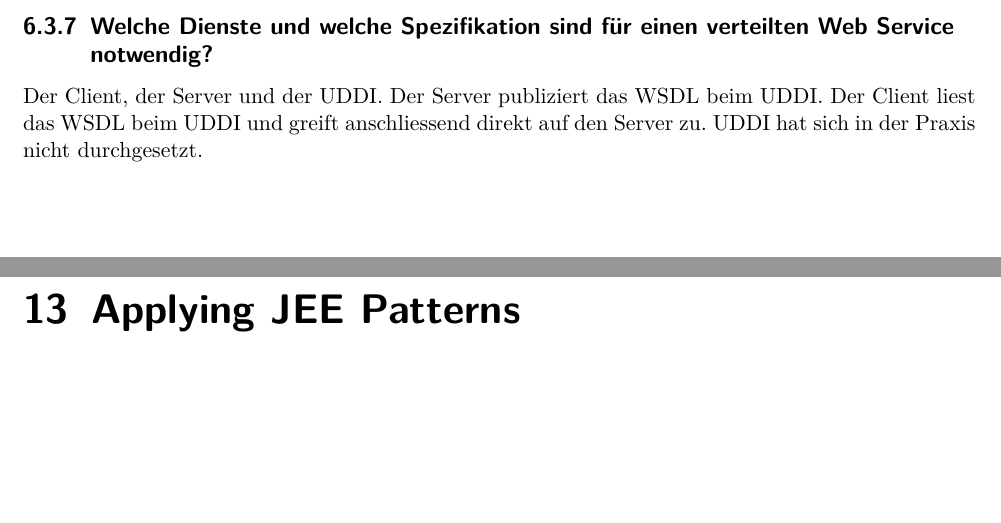
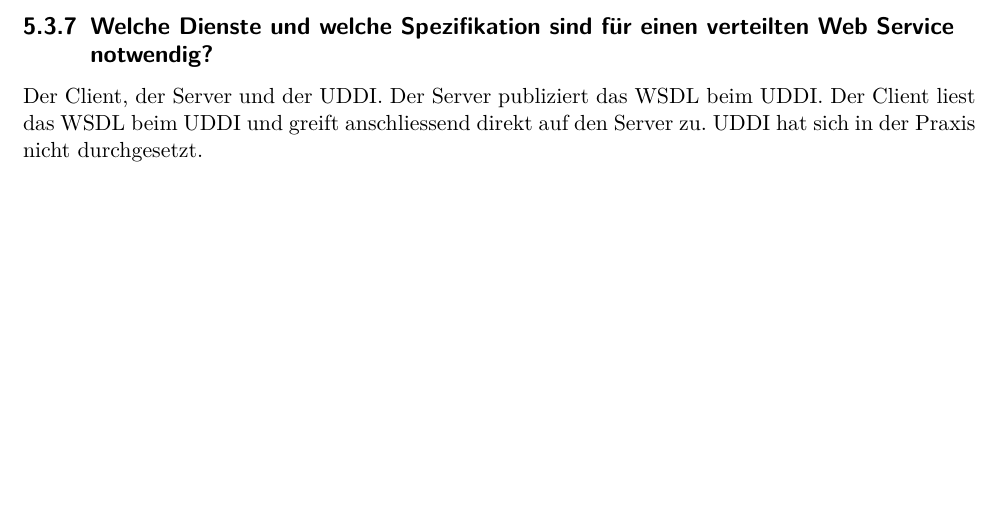
Before and after one commit to studentbox/zusammenfassung-enapp, a LaTeX thesis (Zusammenfassung_ENAPP_15HS.tex, which reads content.tex): two parts of pages 32 and 63 of 70 before the commit and part of page 31 of 68 after it, the two joined at a grey line, cut so that both start at the same text, the shorter picture padded with empty space. Compiled offline with pdfLaTeX.

Commit message:
Queuing ist in messaging, jee patterns ist in web-tier

```diff
--- a/content.tex
+++ b/content.tex
@@ -5,8 +5,6 @@
 \input{cdi}
 
 \input{security}
-
-\input{queuing}
 
 \input{jms}
 
```
Also changed, not shown: content.tex (2 more changed lines).
